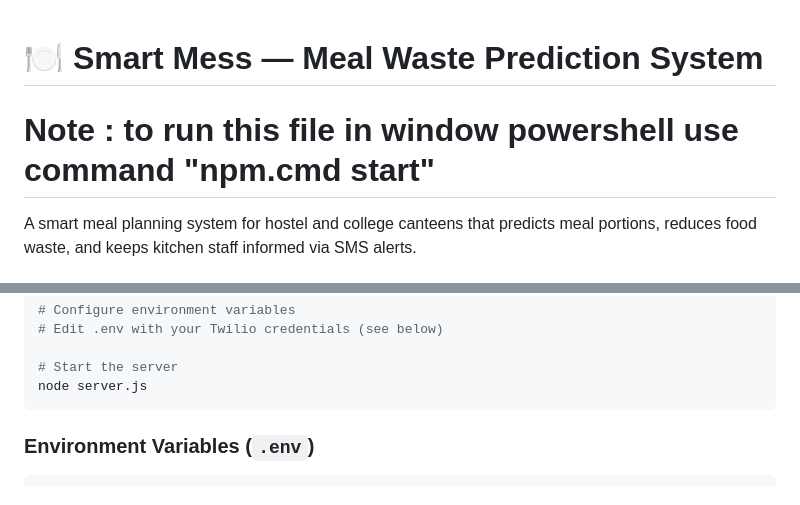
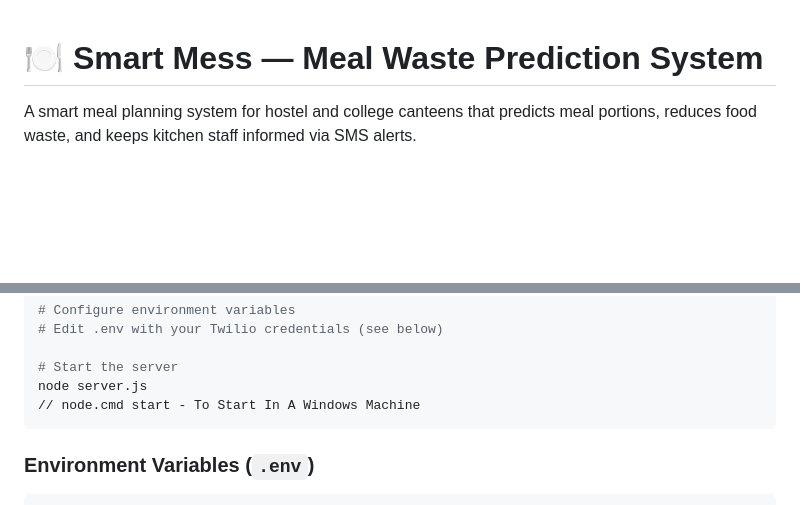
Before and after one commit to archtitans67-code/smart-mess, a Markdown page: README.md, 2 parts joined by grey strips. GitHub-like rendering; blank space fills up the shorter version.

````diff
--- a/README.md
+++ b/README.md
@@ -1,5 +1,4 @@
 # 🍽️ Smart Mess — Meal Waste Prediction System
-# Note : to run this file in window powershell use command "npm.cmd start"
 A smart meal planning system for hostel and college canteens that predicts meal portions, reduces food waste, and keeps kitchen staff informed via SMS alerts.
 
 ## 📌 Problem Statement
@@ -83,6 +82,7 @@ npm install
 
 # Start the server
 node server.js
+// node.cmd start - To Start In A Windows Machine
 ```
 
 ### Environment Variables (`.env`)
````
